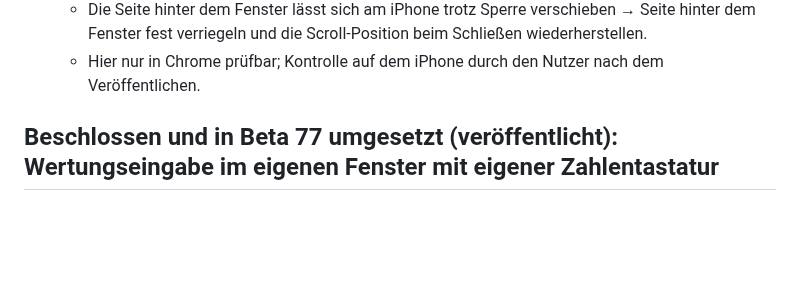
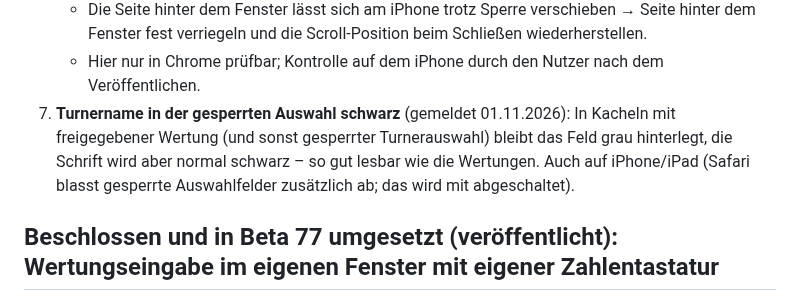
Before and after one commit to jbrr9z9cbt-alt/Test, a Markdown page: docs/OFFENE-PUNKTE.md, the part around the change. Drawn GitHub-style; blank space fills up the shorter version.

Commit message:
Notiz: Turnername in gesperrter Auswahl schwarz (Punkt 7)
Co-Authored-By: Claude Opus 5.5 <noreply@anthropic.com>
Claude-Session: https://claude.ai/code/session_01PqEDuMM9x4YCHKHQYf2GDd

```diff
--- a/docs/OFFENE-PUNKTE.md
+++ b/docs/OFFENE-PUNKTE.md
@@ -37,6 +37,9 @@ Gefunden mit Beta 77 auf dem iPhone in Safari (Bildschirmfotos 31.10.2026):
    - Die Seite hinter dem Fenster lässt sich am iPhone trotz Sperre verschieben → Seite hinter dem Fenster fest
      verriegeln und die Scroll-Position beim Schließen wiederherstellen.
    - Hier nur in Chrome prüfbar; Kontrolle auf dem iPhone durch den Nutzer nach dem Veröffentlichen.
+7. **Turnername in der gesperrten Auswahl schwarz** (gemeldet 01.11.2026): In Kacheln mit freigegebener Wertung (und
+   sonst gesperrter Turnerauswahl) bleibt das Feld grau hinterlegt, die Schrift wird aber normal schwarz – so gut lesbar
+   wie die Wertungen. Auch auf iPhone/iPad (Safari blasst gesperrte Auswahlfelder zusätzlich ab; das wird mit abgeschaltet).
 
 
 ## Beschlossen und in Beta 77 umgesetzt (veröffentlicht): Wertungseingabe im eigenen Fenster mit eigener Zahlentastatur
```
